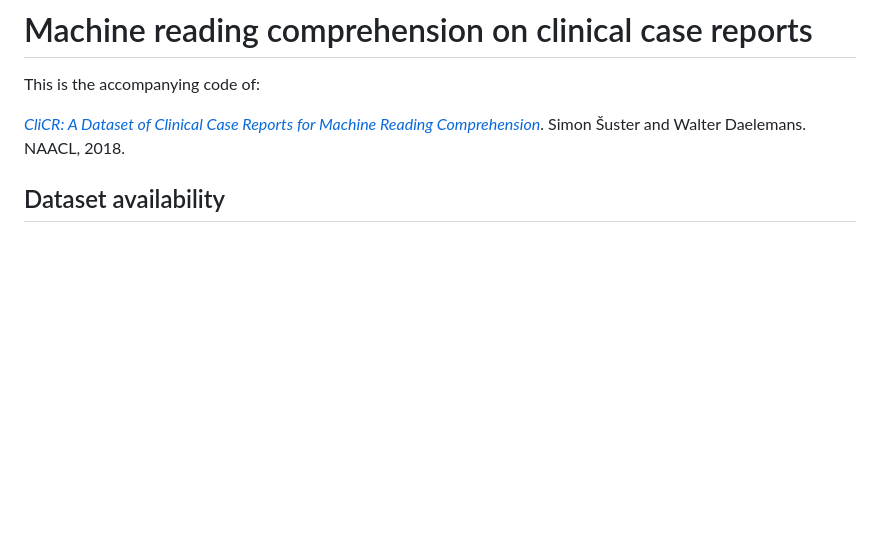
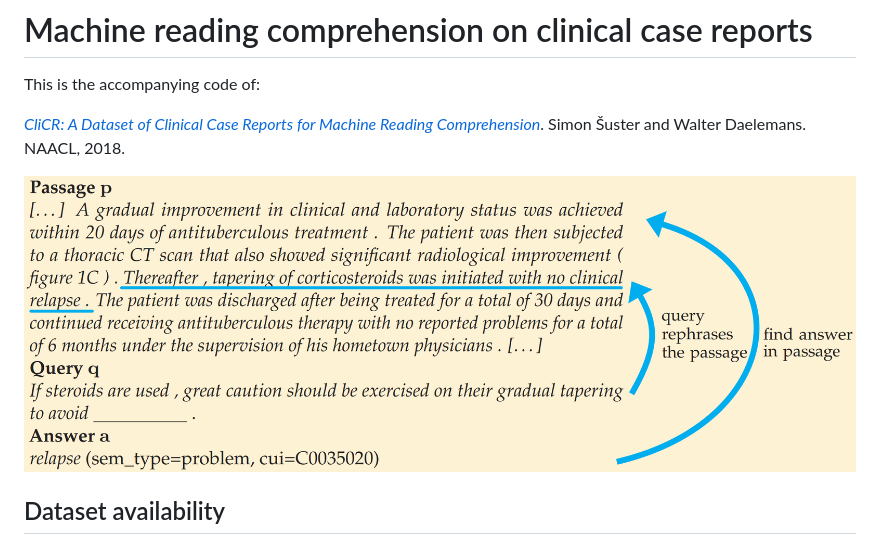
Before and after one commit to clips/clicr, a Markdown page: README.md, the part around the change. Drawn GitHub-style; pictures changed too: images/clicr_pic.png (added); blank space fills up the shorter version.

Commit message:
add image

```diff
--- a/README.md
+++ b/README.md
@@ -4,6 +4,8 @@
 This is the accompanying code of:
 
  *[CliCR: A Dataset of Clinical Case Reports for Machine Reading Comprehension](https://arxiv.org/abs/1803.09720)*. Simon Šuster and Walter Daelemans. NAACL, 2018.
+
+![Alt text](images/clicr_pic.png "Title")
 
 
 ## Dataset availability
```
